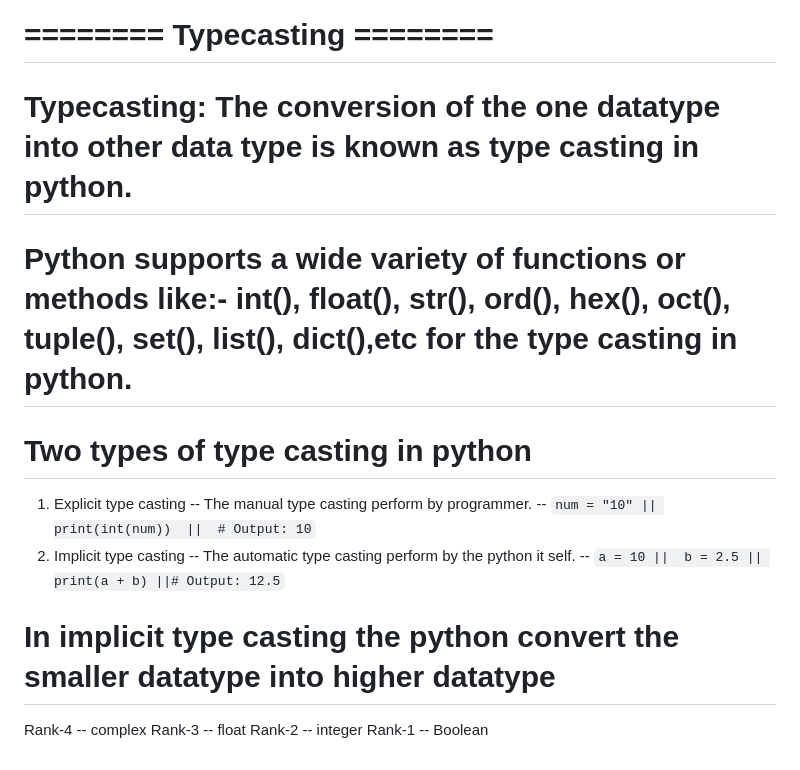
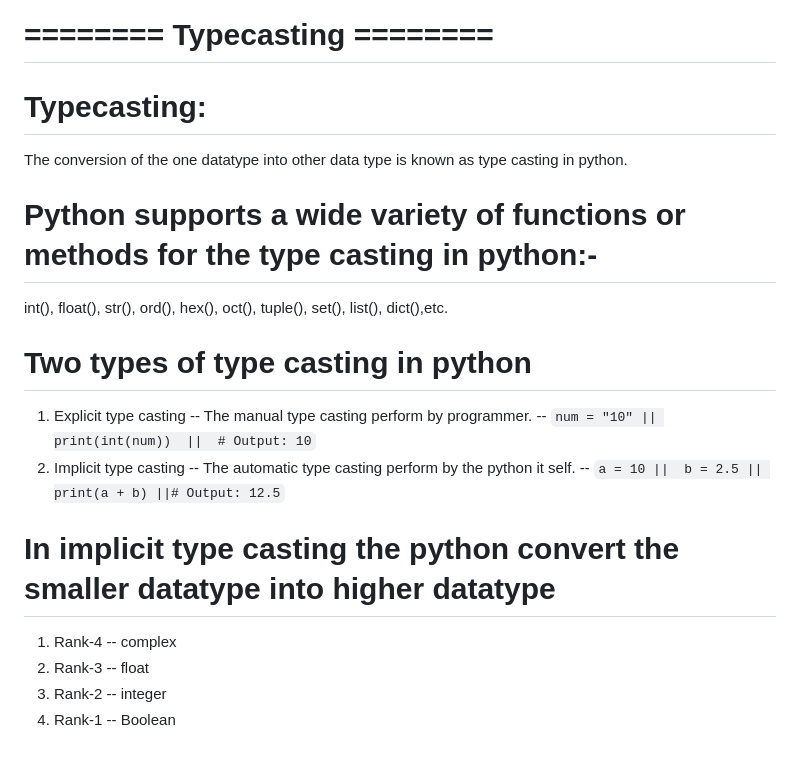
Before and after one commit to ghunalbakshe27/Python_Learning, a Markdown page: Chit_sheet_python.md, the part around one of its changes. GitHub-like rendering.

```diff
--- a/Chit_sheet_python.md
+++ b/Chit_sheet_python.md
@@ -69,16 +72,18 @@ we wil use this function when we want to show the type of the variables data
 | `**`     | Exponent (Power)    | `print(2 ** 3)`  | `8`    |
 
 # ======== Typecasting ========
-# Typecasting: The conversion of the one datatype into other data type is known as type casting in python.
+# Typecasting:
+The conversion of the one datatype into other data type is known as type casting in python.
 
-# Python supports a wide variety of functions or methods like:- int(), float(), str(), ord(), hex(), oct(), tuple(), set(), list(), dict(),etc for the type casting in python.
+# Python supports a wide variety of functions or methods for the type casting in python:-
+int(), float(), str(), ord(), hex(), oct(), tuple(), set(), list(), dict(),etc.
 
 # Two types of type casting in python
 1. Explicit type casting -- The manual type casting perform by programmer. -- `num = "10" || print(int(num))  ||  # Output: 10`
 2. Implicit type casting -- The automatic type casting perform by the python  it self. -- `a = 10 ||  b = 2.5 || print(a + b) ||# Output: 12.5`
 
 # In implicit type casting the python convert the smaller datatype into higher datatype
-Rank-4 -- complex
-Rank-3 -- float
-Rank-2 -- integer
-Rank-1 -- Boolean
+1. Rank-4 -- complex
+2. Rank-3 -- float
+3. Rank-2 -- integer
+4. Rank-1 -- Boolean
```
Also changed, not shown: other parts of Chit_sheet_python.md (+11 -8 lines).
